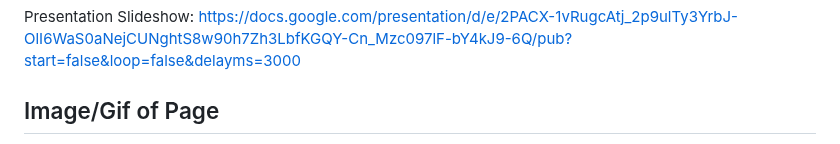
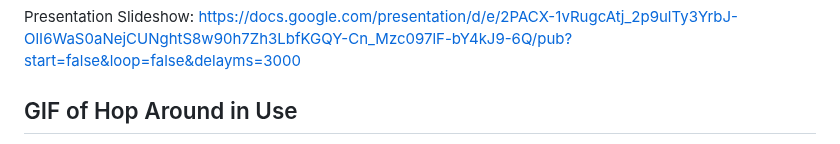
Before and after one commit to Project-01-AMMS/Hop_Around, a Markdown page: README.md, the part around one of its changes. Rendered like a GitHub page.

Commit message:
fixed gif in readme

```diff
--- a/README.md
+++ b/README.md
@@ -13,5 +13,5 @@ Repository: https://github.com/Project-01-AMMS/Hop_Around
 Presentation Slideshow:
 https://docs.google.com/presentation/d/e/2PACX-1vRugcAtj_2p9ulTy3YrbJ-OlI6WaS0aNejCUNghtS8w90h7Zh3LbfKGQY-Cn_Mzc097lF-bY4kJ9-6Q/pub?start=false&loop=false&delayms=3000
 
-## Image/Gif of Page
+## GIF of Hop Around in Use
 
```
Also changed, not shown: other parts of README.md (+1 -1 lines).
